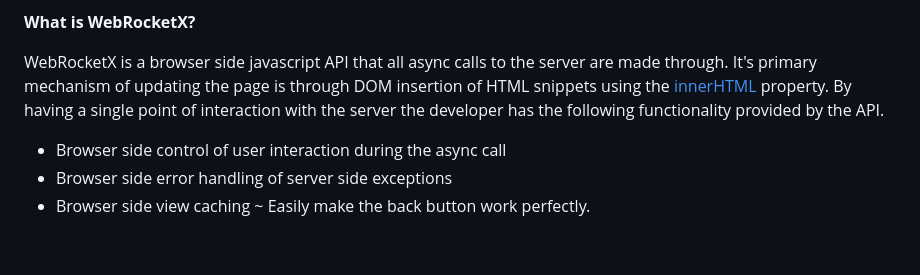
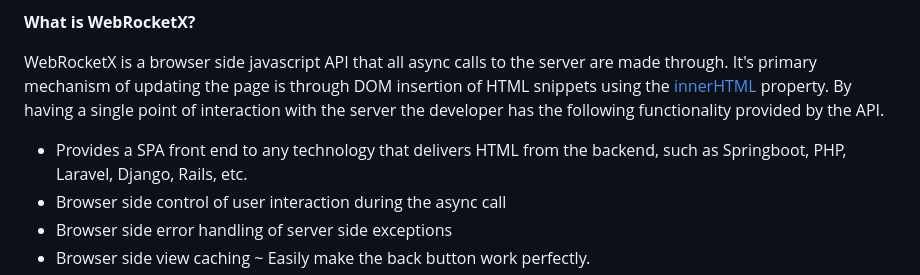
Before and after one commit to matthewekeller/WebRocketX, a Markdown page: Readme.md, the part around the change. Rendered like a GitHub page; blank space fills up the shorter version.

```diff
--- a/Readme.md
+++ b/Readme.md
@@ -11,6 +11,7 @@ the page is through DOM insertion of HTML snippets using the <a href="https://we
 a single point of interaction with the server the developer has the following functionality provided by the API.
 <br/>
 <ul>
+    <li>Provides a SPA front end to any technology that delivers HTML from the backend, such as Springboot, PHP, Laravel, Django, Rails, etc.
     <li>Browser side control of user interaction during the async call</li>
     <li>Browser side error handling of server side exceptions</li>
     <li>Browser side view caching ~ Easily make the back button work perfectly.</li>
```
